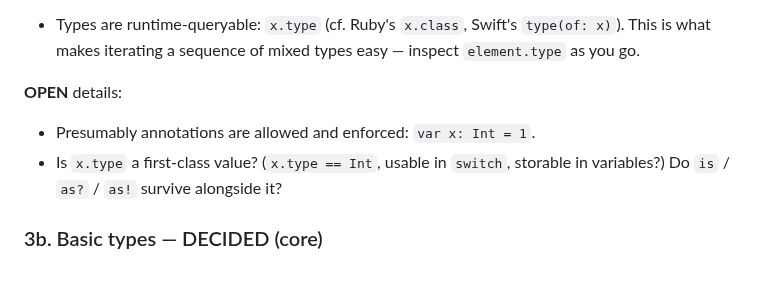
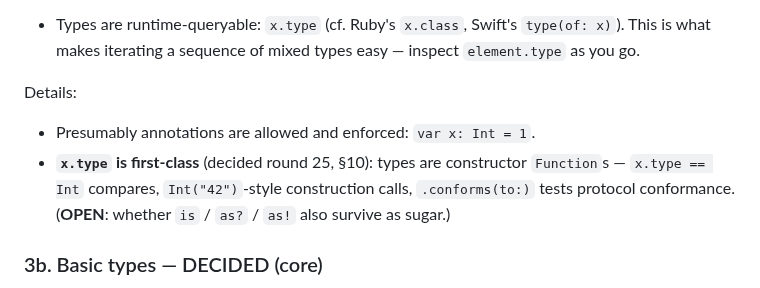
Before and after one commit to dankogai/swiftalk, a Markdown page: Design.md, the part around one of its changes. Rendered like a GitHub page.

```diff
--- a/Design.md
+++ b/Design.md
@@ -201,11 +201,13 @@ and most especially JavaScript):
   Swift's `type(of: x)`). This is what makes iterating a sequence of
   mixed types easy — inspect `element.type` as you go.
 
-**OPEN** details:
+Details:
 
 * Presumably annotations are allowed and enforced: `var x: Int = 1`.
-* Is `x.type` a first-class value? (`x.type == Int`, usable in `switch`,
-  storable in variables?) Do `is` / `as?` / `as!` survive alongside it?
+* **`x.type` is first-class** (decided round 25, §10): types are
+  constructor `Function`s — `x.type == Int` compares, `Int("42")`-style
+  construction calls, `.conforms(to:)` tests protocol conformance.
+  (**OPEN**: whether `is` / `as?` / `as!` also survive as sugar.)
 
 ### 3b. Basic types — DECIDED (core)
 
```
Also changed, not shown: other parts of Design.md (+37 -8 lines).
